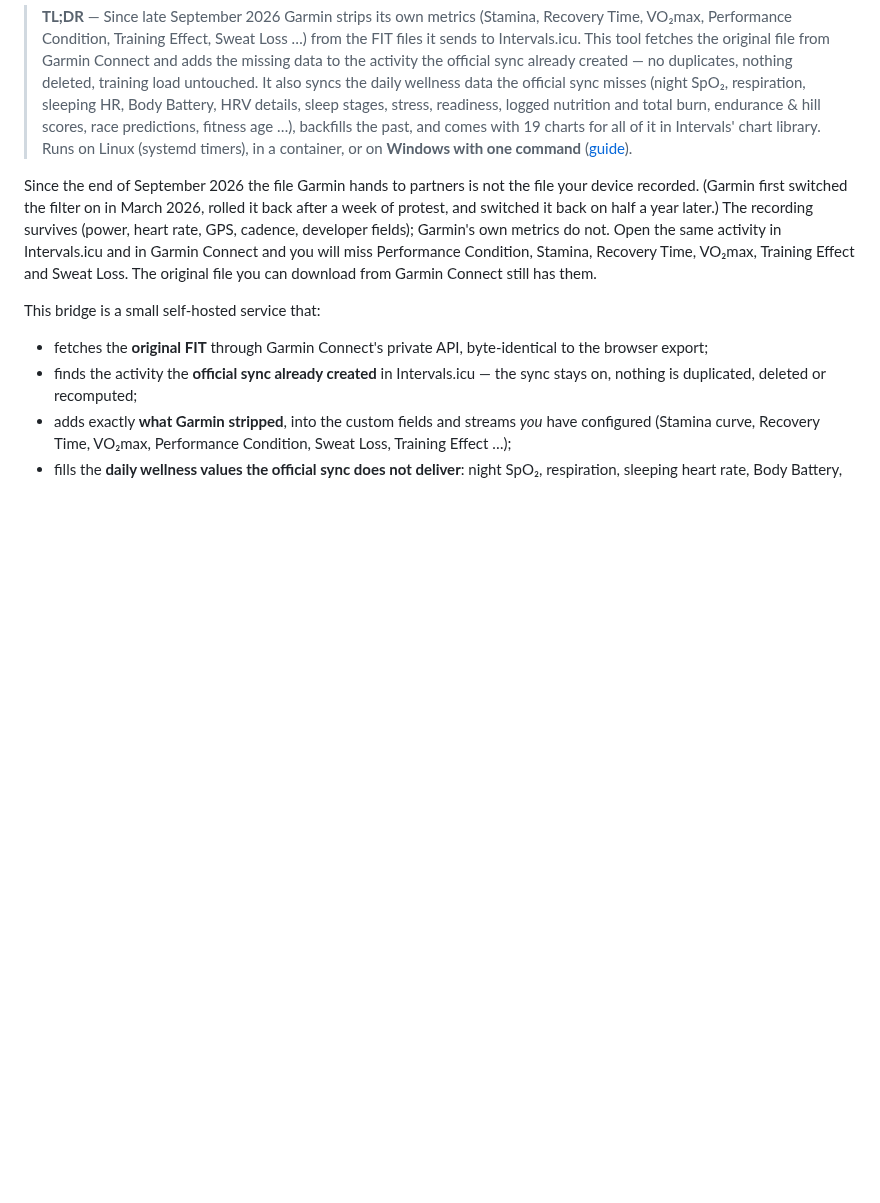
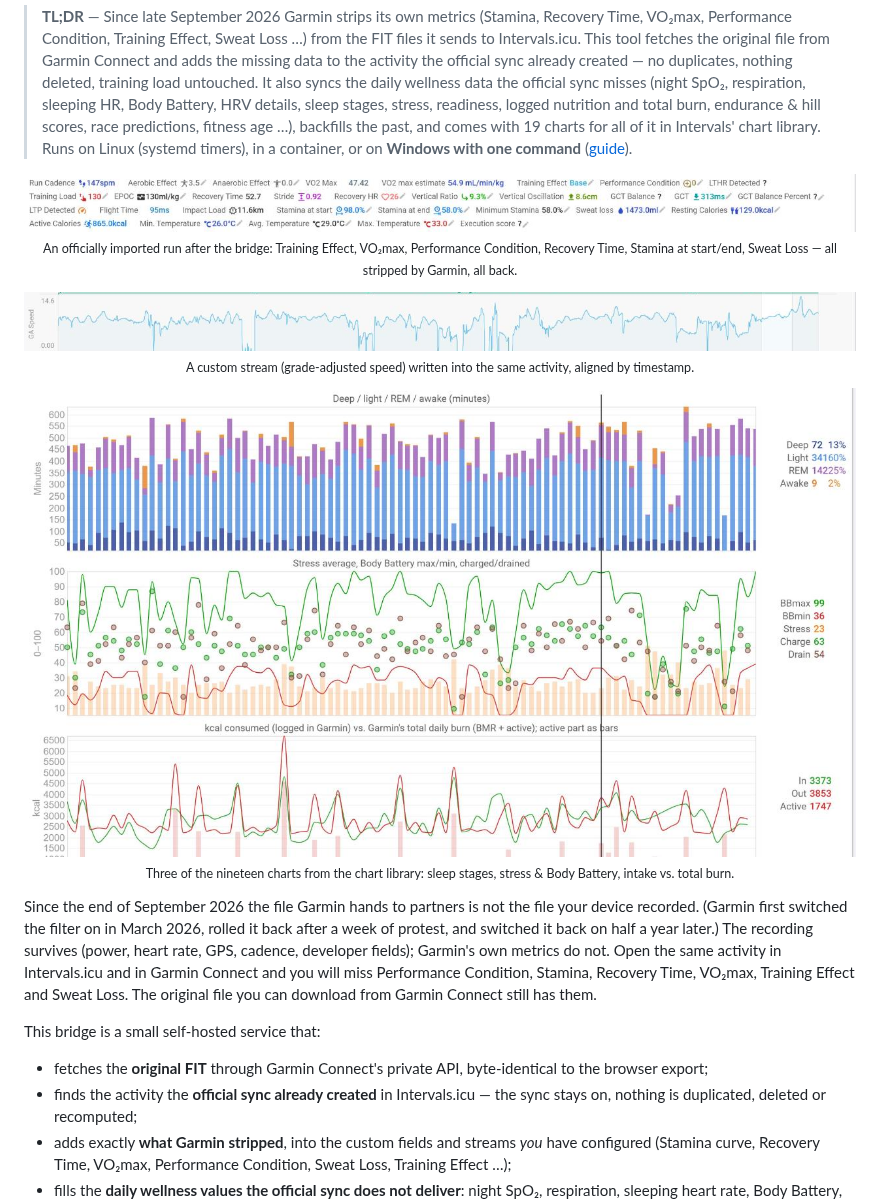
Before and after one commit to futureweb/garmin-intervals-bridge, a Markdown page: README.md, the part around the change. Rendered like a GitHub page; pictures changed too: docs/images/activity-fields.png (added), docs/images/activity-stream-ga-speed.png (added), docs/images/fitness-charts.png (added); blank space fills up the shorter version.

Commit message:
README: screenshots of enriched activity fields, a written stream and the charts
Co-Authored-By: Claude Fable 5.1 <noreply@anthropic.com>

```diff
--- a/README.md
+++ b/README.md
@@ -13,7 +13,18 @@
 > chart library. Runs on Linux (systemd timers), in a container, or on **Windows with one
 > command** ([guide](docs/WINDOWS.md)).
 
-<!-- screenshots: docs/images/activity-before-after.png, docs/images/wellness-day.png, docs/images/fitness-chart.png -->
+<p align="center">
+<img src="https://raw.githubusercontent.com/futureweb/garmin-intervals-bridge/main/docs/images/activity-fields.png" alt="Activity fields filled from the original FIT: training effect, VO2max, performance condition, recovery time, stamina, sweat loss" width="900"><br>
+<sub>An officially imported run after the bridge: Training Effect, VO₂max, Performance Condition, Recovery Time, Stamina at start/end, Sweat Loss — all stripped by Garmin, all back.</sub>
+</p>
+<p align="center">
+<img src="https://raw.githubusercontent.com/futureweb/garmin-intervals-bridge/main/docs/images/activity-stream-ga-speed.png" alt="Grade-adjusted speed stream added to the activity" width="900"><br>
+<sub>A custom stream (grade-adjusted speed) written into the same activity, aligned by timestamp.</sub>
+</p>
+<p align="center">
+<img src="https://raw.githubusercontent.com/futureweb/garmin-intervals-bridge/main/docs/images/fitness-charts.png" alt="Fitness page with Garmin Bridge charts: sleep stages, stress and Body Battery, kcal consumed vs. burned" width="900"><br>
+<sub>Three of the nineteen charts from the chart library: sleep stages, stress & Body Battery, intake vs. total burn.</sub>
+</p>
 
 Since the end of September 2026 the file Garmin hands to partners is not
 the file your device recorded. (Garmin first switched the filter on in
```
